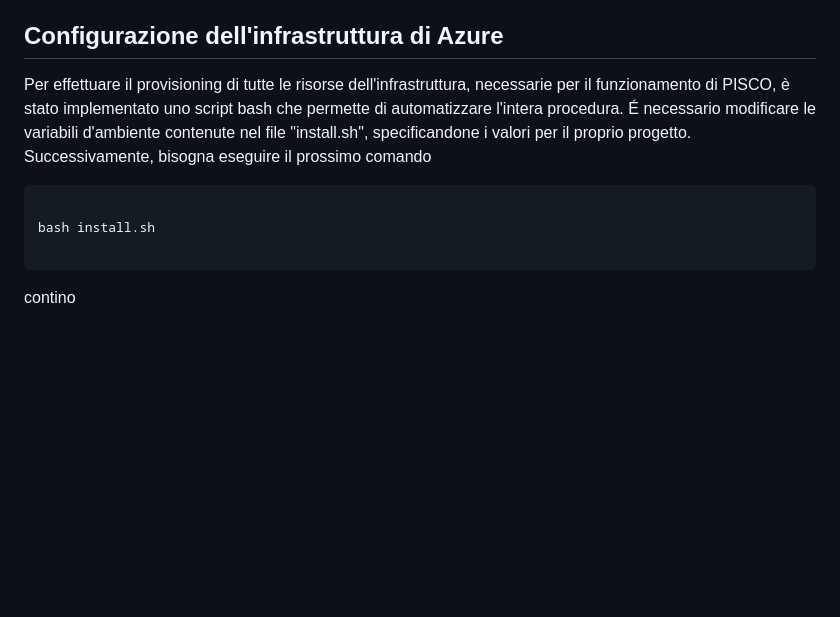
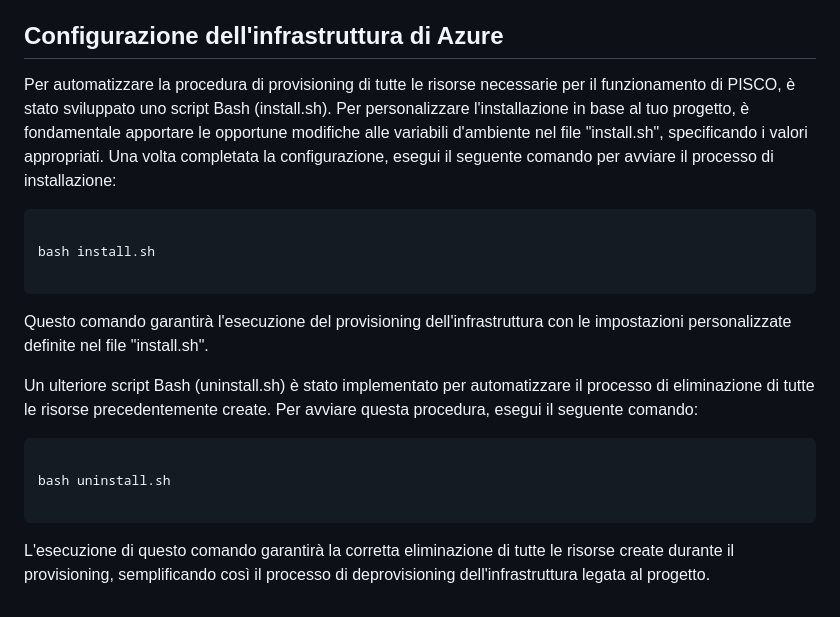
Before and after one commit to AngeloSantangelo/PISCO, a Markdown page: README.md, the part around the change. GitHub-like rendering; blank space fills up the shorter version.

````diff
--- a/README.md
+++ b/README.md
@@ -26,10 +26,18 @@ PISCO è un sistema Cloud-based che sfrutta le tecnologie Internet of Things (Io
 - La cartella "mock_sensors" contiene lo script Python utilizzato per simulare l'invio dei dati da un sensore installato internamente al pullman.
 - I due script "install.sh" e "uninstall.sh" sono descritti nella prossima sezione "Configurazione dell'infrastruttura di Azure".
 ## Configurazione dell'infrastruttura di Azure
-Per effettuare il provisioning di tutte le risorse dell'infrastruttura, necessarie per il funzionamento di PISCO, è stato implementato uno script bash che permette di automatizzare l'intera procedura. É necessario modificare le variabili d'ambiente contenute nel file "install.sh", specificandone i valori per il proprio progetto. Successivamente, bisogna eseguire il prossimo comando
+Per automatizzare la procedura di provisioning di tutte le risorse necessarie per il funzionamento di PISCO, è stato sviluppato uno script Bash (install.sh). Per personalizzare l'installazione in base al tuo progetto, è fondamentale apportare le opportune modifiche alle variabili d'ambiente nel file "install.sh", specificando i valori appropriati. Una volta completata la configurazione, esegui il seguente comando per avviare il processo di installazione:
 ```bash
 
 bash install.sh
 
 ```
-contino
+Questo comando garantirà l'esecuzione del provisioning dell'infrastruttura con le impostazioni personalizzate definite nel file "install.sh".
+
+Un ulteriore script Bash (uninstall.sh) è stato implementato per automatizzare il processo di eliminazione di tutte le risorse precedentemente create. Per avviare questa procedura, esegui il seguente comando:
+```bash
+
+bash uninstall.sh
+
+```
+L'esecuzione di questo comando garantirà la corretta eliminazione di tutte le risorse create durante il provisioning, semplificando così il processo di deprovisioning dell'infrastruttura legata al progetto.
````
